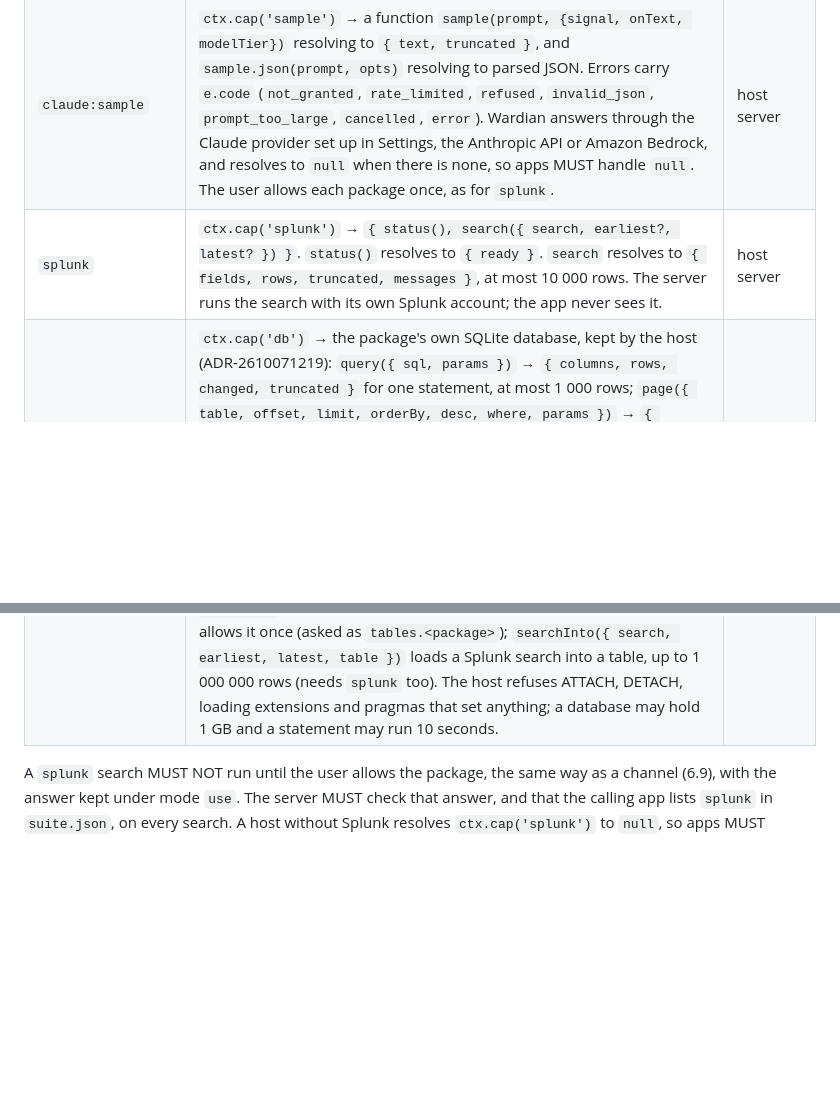
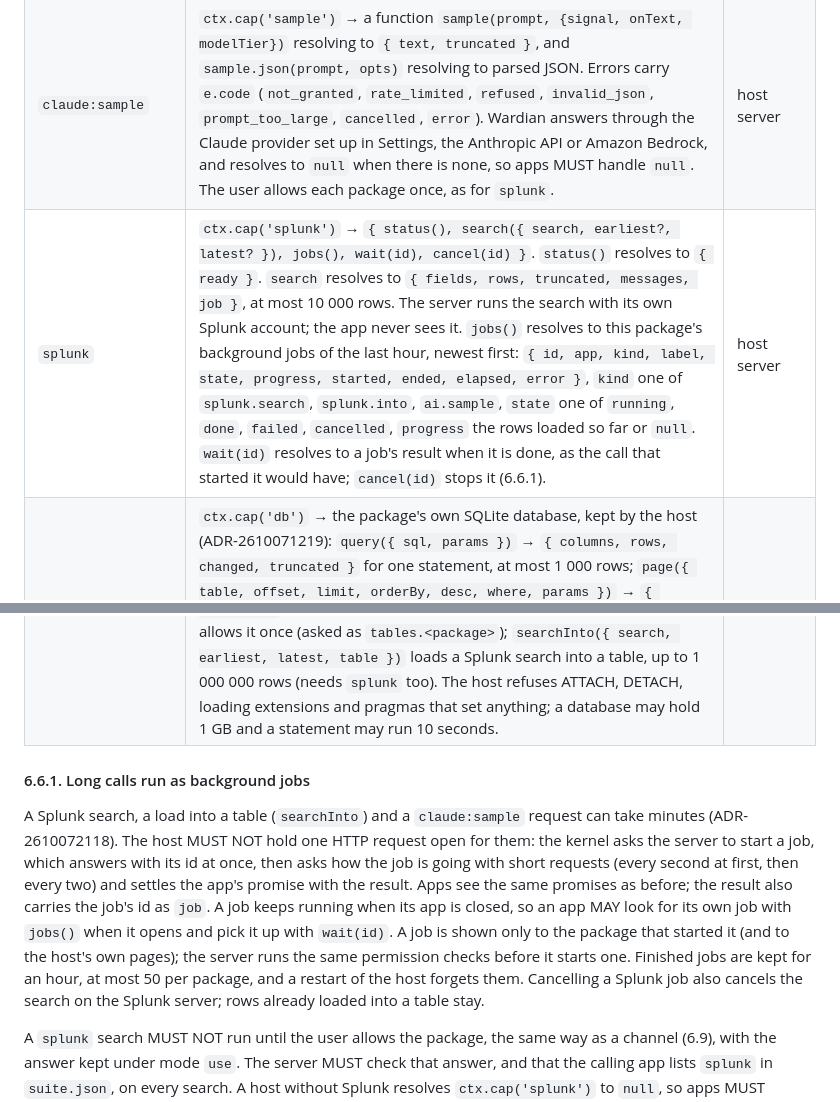
Before and after one commit to weave-registry/wardian, a Markdown page: SPEC.md, 2 parts joined by grey strips. Rendered like a GitHub page; blank space fills up the shorter version.

```diff
--- a/SPEC.md
+++ b/SPEC.md
@@ -287,8 +287,21 @@ between apps. A value that cannot be copied, such as a function, makes `emit` or
 | `source` | `ctx.source` | the frame |
 | `claude:downloads` | `ctx.cap('downloads')` → `{ save({ filename, data }) }`. `filename` matches `[A-Za-z0-9_. -]{1,120}`. `data` is a string, `Blob`, `ArrayBuffer` or typed array. Resolves to `{ status: 'saved' }`. | kernel |
 | `claude:sample` | `ctx.cap('sample')` → a function `sample(prompt, {signal, onText, modelTier})` resolving to `{ text, truncated }`, and `sample.json(prompt, opts)` resolving to parsed JSON. Errors carry `e.code` (`not_granted`, `rate_limited`, `refused`, `invalid_json`, `prompt_too_large`, `cancelled`, `error`). Wardian answers through the Claude provider set up in Settings, the Anthropic API or Amazon Bedrock, and resolves to `null` when there is none, so apps MUST handle `null`. The user allows each package once, as for `splunk`. | host server |
-| `splunk` | `ctx.cap('splunk')` → `{ status(), search({ search, earliest?, latest? }) }`. `status()` resolves to `{ ready }`. `search` resolves to `{ fields, rows, truncated, messages }`, at most 10 000 rows. The server runs the search with its own Splunk account; the app never sees it. | host server |
+| `splunk` | `ctx.cap('splunk')` → `{ status(), search({ search, earliest?, latest? }), jobs(), wait(id), cancel(id) }`. `status()` resolves to `{ ready }`. `search` resolves to `{ fields, rows, truncated, messages, job }`, at most 10 000 rows. The server runs the search with its own Splunk account; the app never sees it. `jobs()` resolves to this package's background jobs of the last hour, newest first: `{ id, app, kind, label, state, progress, started, ended, elapsed, error }`, `kind` one of `splunk.search`, `splunk.into`, `ai.sample`, `state` one of `running`, `done`, `failed`, `cancelled`, `progress` the rows loaded so far or `null`. `wait(id)` resolves to a job's result when it is done, as the call that started it would have; `cancel(id)` stops it (6.6.1). | host server |
 | `db` | `ctx.cap('db')` → the package's own SQLite database, kept by the host (ADR-2610071219): `query({ sql, params })` → `{ columns, rows, changed, truncated }` for one statement, at most 1 000 rows; `page({ table, offset, limit, orderBy, desc, where, params })` → `{ columns, rows, total, offset }`, `limit` at most 1 000, `where` a condition with `?` (or `?N`) placeholders, read-only; `insertRows({ table, columns, rows, create, replace })`; `tables()`; `readPage({ package, ...page })` reads another package's table, read-only, after the user allows it once (asked as `tables.<package>`); `searchInto({ search, earliest, latest, table })` loads a Splunk search into a table, up to 1 000 000 rows (needs `splunk` too). The host refuses ATTACH, DETACH, loading extensions and pragmas that set anything; a database may hold 1 GB and a statement may run 10 seconds. | host server |
+
+#### 6.6.1. Long calls run as background jobs
+
+A Splunk search, a load into a table (`searchInto`) and a `claude:sample` request can take minutes
+(ADR-2610072118). The host MUST NOT hold one HTTP request open for them: the kernel asks the server
+to start a job, which answers with its id at once, then asks how the job is going with short
+requests (every second at first, then every two) and settles the app's promise with the result.
+Apps see the same promises as before; the result also carries the job's id as `job`. A job keeps
+running when its app is closed, so an app MAY look for its own job with `jobs()` when it opens and
+pick it up with `wait(id)`. A job is shown only to the package that started it (and to the host's
+own pages); the server runs the same permission checks before it starts one. Finished jobs are
+kept for an hour, at most 50 per package, and a restart of the host forgets them. Cancelling a
+Splunk job also cancels the search on the Splunk server; rows already loaded into a table stay.
 
 A `splunk` search MUST NOT run until the user allows the package, the same way as a channel
 (6.9), with the answer kept under mode `use`. The server MUST check that answer, and that the
```
Also changed, not shown: README.md (+23 -1 lines), docs/adrs/ADR-2610072118-long-calls-run-as-background-jobs.md (+8 -0 lines).
